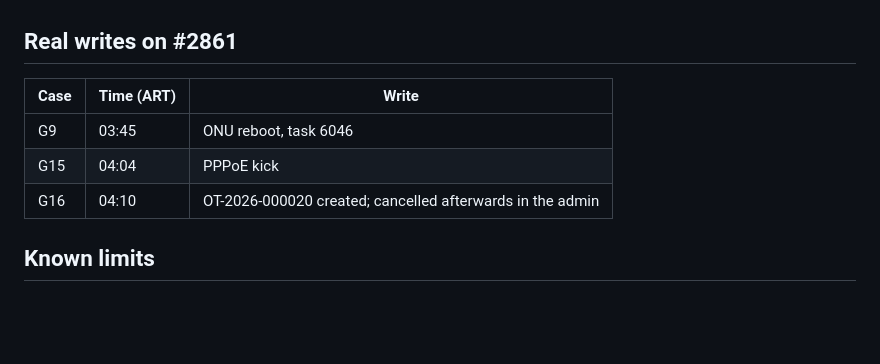
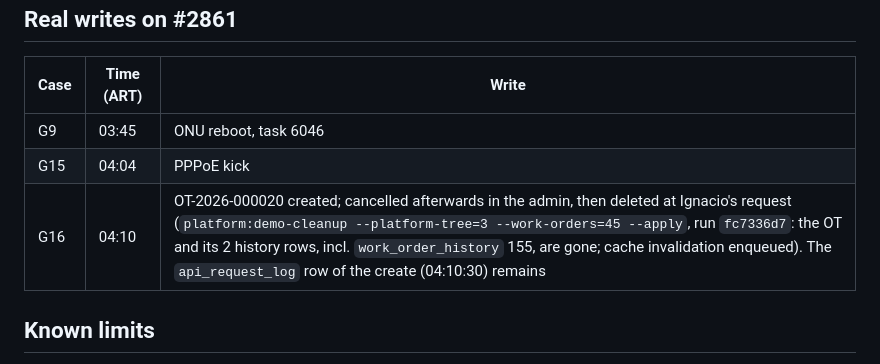
Before and after one commit to CloudISP/cloudisp-mcp, a Markdown page: evidence/2026-10-16-guardrails-acceptance.md, the part around the change. Rendered like a GitHub page; blank space fills up the shorter version.

Commit message:
evidence: OT-2026-000020 deleted at owner request

```diff
--- a/evidence/2026-10-16-guardrails-acceptance.md
+++ b/evidence/2026-10-16-guardrails-acceptance.md
@@ -51,7 +51,7 @@ Fase F of the commercial plan. The matrix is the same one as [the baseline](2026
 |---|---|---|
 | G9 | 03:45 | ONU reboot, task 6046 |
 | G15 | 04:04 | PPPoE kick |
-| G16 | 04:10 | OT-2026-000020 created; cancelled afterwards in the admin |
+| G16 | 04:10 | OT-2026-000020 created; cancelled afterwards in the admin, then deleted at Ignacio's request (`platform:demo-cleanup --platform-tree=3 --work-orders=45 --apply`, run `fc7336d7`: the OT and its 2 history rows, incl. `work_order_history` 155, are gone; cache invalidation enqueued). The `api_request_log` row of the create (04:10:30) remains |
 
 ## Known limits
 
```
